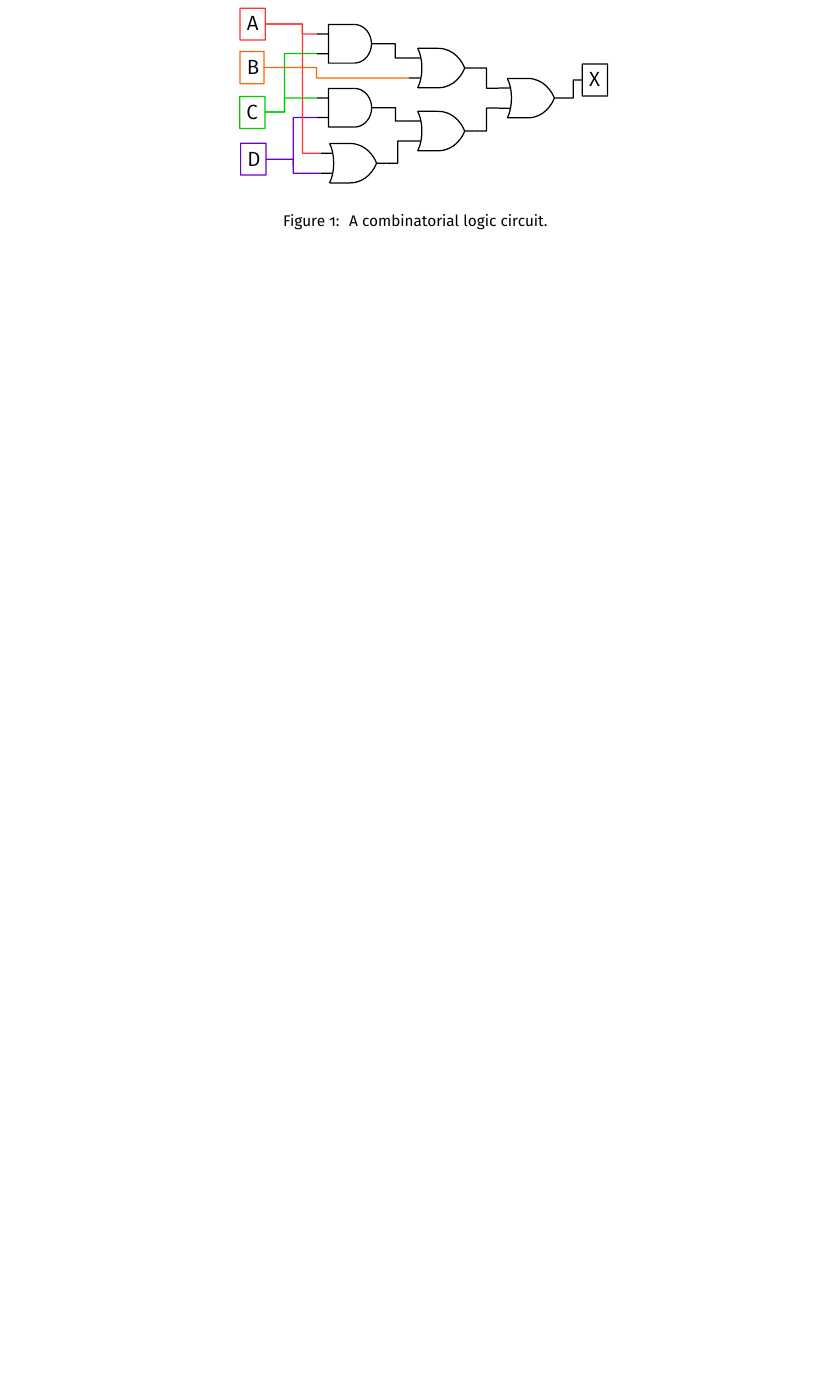
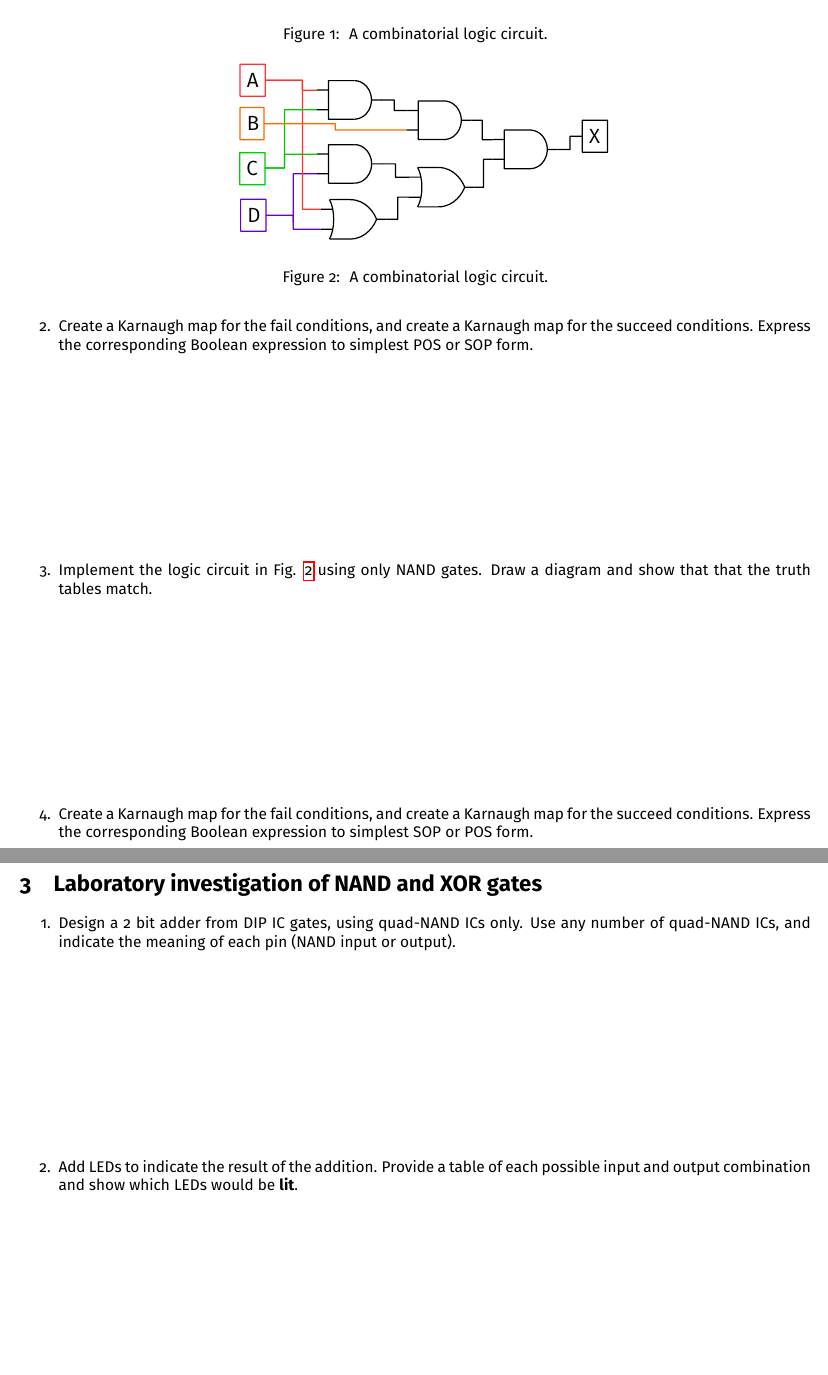
Before and after one commit to 918particle/ComputerLogicAndCircuitDesign, a LaTeX document (midterm2/midterm2.tex): part of page 2 of 2 before the commit and two parts of pages 2 and 3 of 4 after it, the two joined at a grey line, cut at the place of the change, the shorter picture padded with empty space. Compiled offline with pdfLaTeX.

Commit message:
Added second midterm.

```diff
--- a/midterm2/midterm2.tex
+++ b/midterm2/midterm2.tex
@@ -26,5 +26,18 @@
 \caption{\label{fig:m3} A combinatorial logic circuit.}
 \end{figure}
 \item Implement the logic circuit in Fig. \ref{fig:m3} using only NAND gates. Draw a diagram and show that that the truth tables match. \\ \vspace{4cm}
+\item Create a Karnaugh map for the fail conditions, and create a Karnaugh map for the succeed conditions.  Express the corresponding Boolean expression to simplest POS or SOP form. \\ \vspace{4cm}
+\begin{figure}
+\centering
+\includegraphics[width=0.5\textwidth,trim=2cm 3cm 2cm 2cm,clip=true]{figures/MultiGate4.pdf}
+\caption{\label{fig:m4} A combinatorial logic circuit.}
+\end{figure}
+\item Implement the logic circuit in Fig. \ref{fig:m4} using only NAND gates. Draw a diagram and show that that the truth tables match. \\ \vspace{4cm}
+\item Create a Karnaugh map for the fail conditions, and create a Karnaugh map for the succeed conditions.  Express the corresponding Boolean expression to simplest SOP or POS form. \\ \vspace{4cm}
 \end{enumerate}
 
+\section{Laboratory investigation of NAND and XOR gates}
+\begin{enumerate}
+\item Design a 2 bit adder from DIP IC gates, using quad-NAND ICs only.  Use any number of quad-NAND ICs, and indicate the meaning of each pin (NAND input or output). \\ \vspace{4cm}
+\item Add LEDs to indicate the result of the addition.  Provide a table of each possible input and output combination and show which LEDs would be \textbf{lit}. \\ \vspace{4cm}
+\end{enumerate}
@@ -31 +54,2 @@
+\end{enumerate}
 \end{document}
```
Also changed, not shown: midterm2/figures/MultiGate4.pdf (added), midterm2/midterm2.pdf, midterm2/midterm2.tex (10 more changed lines), 1 other file.
